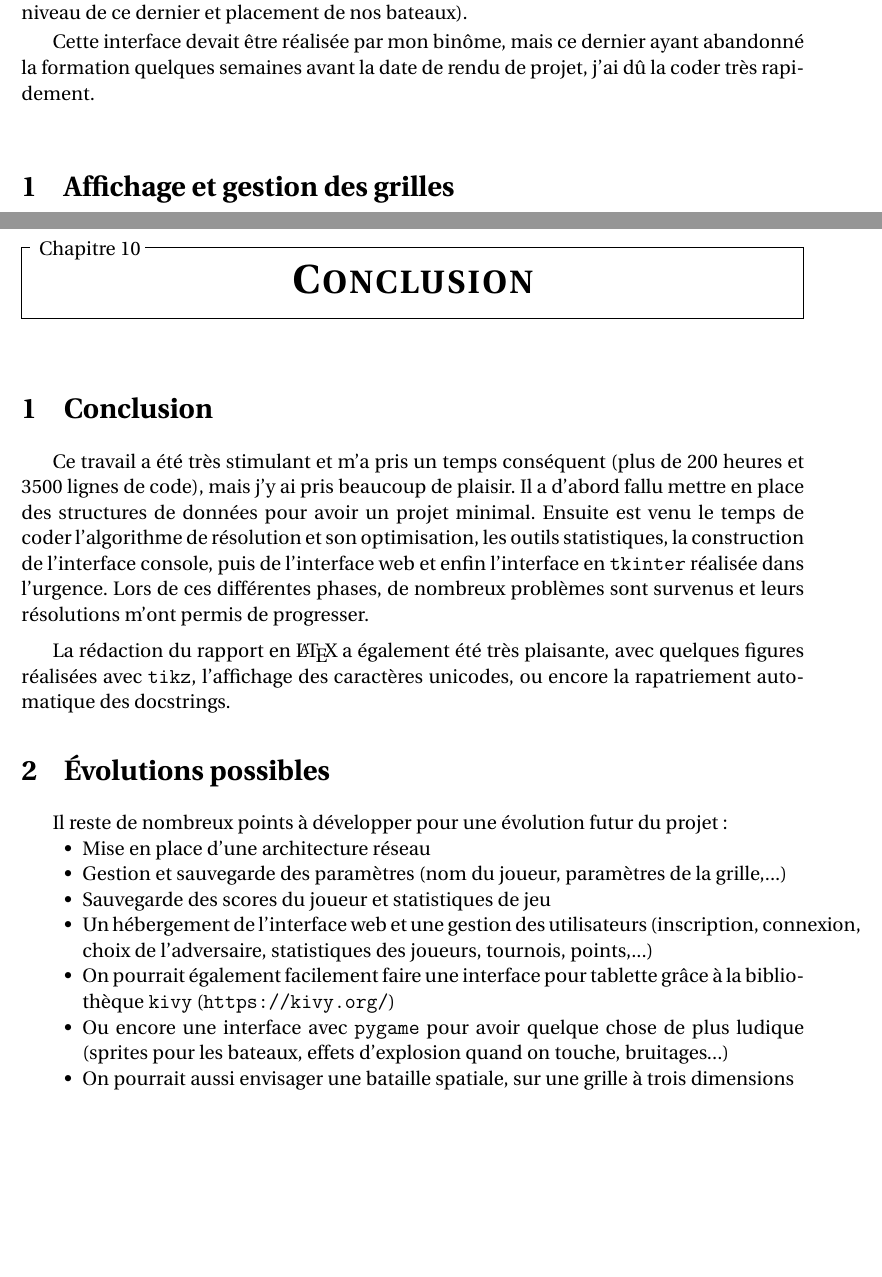
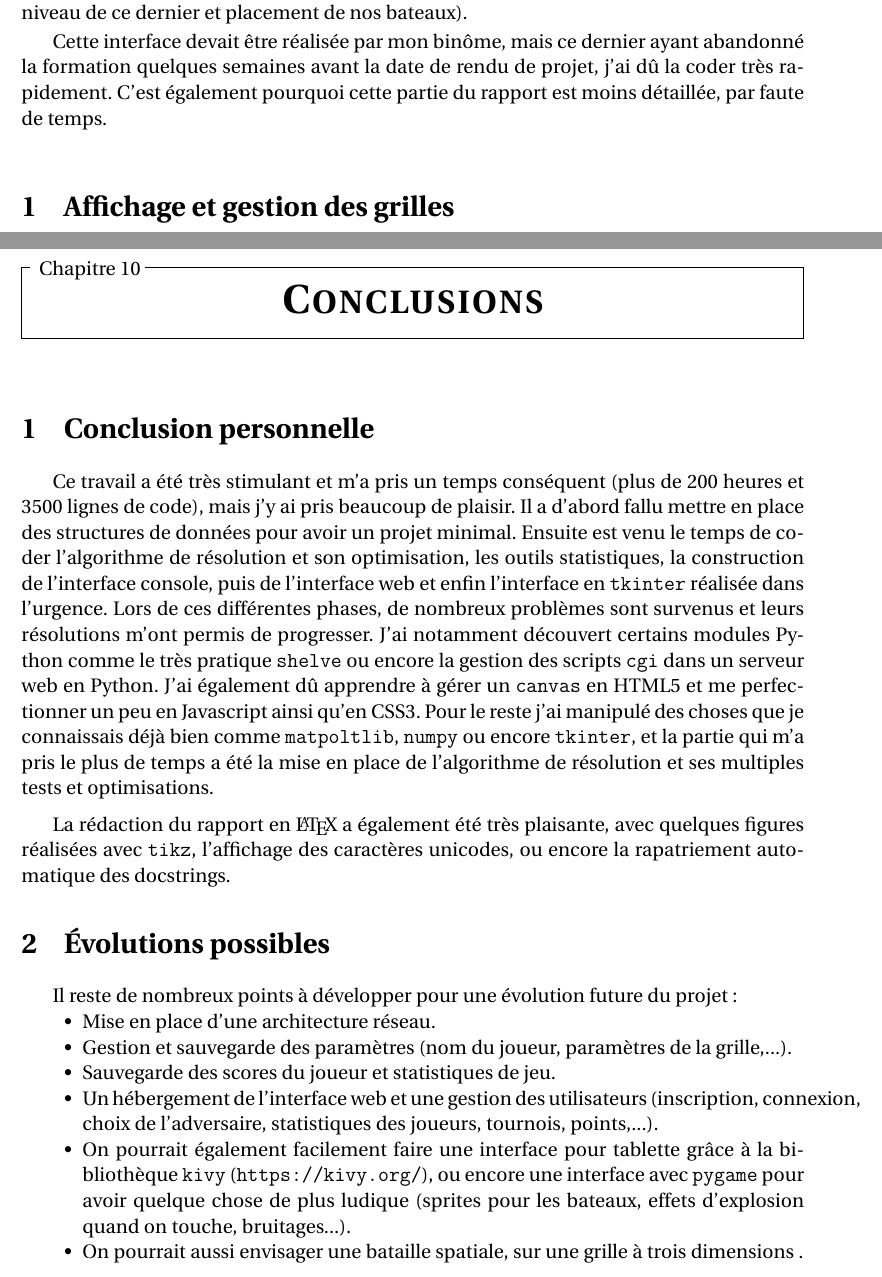
Before and after one commit to Abunux/pyBatNav, a LaTeX book (Rapport/Muller_ISN2016_BatailleNavale_Rapport.tex, which reads Rapport/chapitres/chap_conclusion.tex, Rapport/chapitres/chap_gui.tex): two parts of pages 29 and 35 of 107, joined at a grey line, cut so that both start at the same text, the shorter picture padded with empty space. Compiled offline with pdfLaTeX.

```diff
--- a/Rapport/chapitres/chap_conclusion.tex
+++ b/Rapport/chapitres/chap_conclusion.tex
@@ -1,21 +1,20 @@
-\chapter{Conclusion}
-\section{Conclusion}
-Ce travail a été très stimulant et m'a pris un temps conséquent (plus de 200 heures et 3500 lignes de code), mais j'y ai pris beaucoup de plaisir. Il a d'abord fallu mettre en place des structures de données pour avoir un projet minimal. Ensuite est venu le temps de coder l'algorithme de résolution et son optimisation, les outils statistiques, la construction de l'interface console, puis de l'interface web et enfin l'interface en \texttt{tkinter} réalisée dans l'urgence. Lors de ces différentes phases, de nombreux problèmes sont survenus et leurs résolutions m'ont permis de progresser.
+\chapter{Conclusions}
+\section{Conclusion personnelle}
+Ce travail a été très stimulant et m'a pris un temps conséquent (plus de 200 heures et 3500 lignes de code), mais j'y ai pris beaucoup de plaisir. Il a d'abord fallu mettre en place des structures de données pour avoir un projet minimal. Ensuite est venu le temps de coder l'algorithme de résolution et son optimisation, les outils statistiques, la construction de l'interface console, puis de l'interface web et enfin l'interface en \texttt{tkinter} réalisée dans l'urgence. Lors de ces différentes phases, de nombreux problèmes sont survenus et leurs résolutions m'ont permis de progresser. J'ai notamment découvert certains modules Python comme le très pratique \texttt{shelve} ou encore la gestion des scripts \texttt{cgi} dans un serveur web en Python. J'ai également dû apprendre à gérer un \texttt{canvas} en HTML5 et me perfectionner un peu en Javascript ainsi qu'en CSS3. Pour le reste j'ai manipulé des choses que je connaissais déjà bien comme \texttt{matpoltlib}, \texttt{numpy} ou encore \texttt{tkinter}, et la partie qui m'a pris le plus de temps a été la mise en place de l'algorithme de résolution et ses multiples tests et optimisations.
 
 \medskip
 
 La rédaction du rapport en \LaTeX\ a également été très plaisante, avec quelques figures réalisées avec \texttt{tikz}, l'affichage des caractères unicodes, ou encore la rapatriement automatique des docstrings.
 
 \section{Évolutions possibles}
-Il reste de nombreux points à développer pour une évolution futur du projet :
+Il reste de nombreux points à développer pour une évolution future du projet :
 \begin{itemize}
-\item Mise en place d'une architecture réseau
-\item Gestion et sauvegarde des paramètres (nom du joueur, paramètres de la grille,...)
-\item Sauvegarde des scores du joueur et statistiques de jeu
-\item Un hébergement de l'interface web et une gestion des utilisateurs (inscription, connexion, choix de l'adversaire, statistiques des joueurs, tournois, points,...)
-\item On pourrait également facilement faire une interface pour tablette grâce à la bibliothèque \texttt{kivy} (\texttt{https://kivy.org/})
-\item Ou encore une interface avec \texttt{pygame} pour avoir quelque chose de plus ludique (sprites pour les bateaux, effets d'explosion quand on touche, bruitages...)
-\item On pourrait aussi envisager une bataille spatiale, sur une grille à trois dimensions
+\item Mise en place d'une architecture réseau.
+\item Gestion et sauvegarde des paramètres (nom du joueur, paramètres de la grille,...).
+\item Sauvegarde des scores du joueur et statistiques de jeu.
+\item Un hébergement de l'interface web et une gestion des utilisateurs (inscription, connexion, choix de l'adversaire, statistiques des joueurs, tournois, points,...).
+\item On pourrait également facilement faire une interface pour tablette grâce à la bibliothèque \texttt{kivy} (\texttt{https://kivy.org/}), ou encore une interface avec \texttt{pygame} pour avoir quelque chose de plus ludique (sprites pour les bateaux, effets d'explosion quand on touche, bruitages...).
+\item On pourrait aussi envisager une bataille spatiale, sur une grille à trois dimensions  .
 \end{itemize}
 
 
--- a/Rapport/chapitres/chap_gui.tex
+++ b/Rapport/chapitres/chap_gui.tex
@@ -2,7 +2,7 @@
 
 Une interface réalisée grâce à la bibliothèque \texttt{tkinter} est codée dans le fichier \texttt{bn\_tkinter}. Dans cette interface, on a la possibilité de jouer seul sur une grille aléatoire, de voir l'algorithme de résolution (avec choix du niveau) et de jouer contre l'algorithme (avec choix du niveau de ce dernier et placement de nos bateaux).
 
-Cette interface devait être réalisée par mon binôme, mais ce dernier ayant abandonné la formation quelques semaines avant la date de rendu de projet, j'ai dû la coder très rapidement.
+Cette interface devait être réalisée par mon binôme, mais ce dernier ayant abandonné la formation quelques semaines avant la date de rendu de projet, j'ai dû la coder très rapidement. C'est également pourquoi cette partie du rapport est moins détaillée, par faute de temps.
 
 %\section{Principes de l'interface}
 %
```
Also changed, not shown: Rapport/chapitres/annexe_algo_liste.tex (+4 -4 lines), Rapport/chapitres/chap_grille.tex (+2 -2 lines), Rapport/chapitres/chap_presentation.tex (+1 -1 lines), Rapport/Muller_ISN2016_BatailleNavale_Rapport.pdf, Rapport/chapitres/chap_gui.tex (2 more changed lines), 6 other files.
